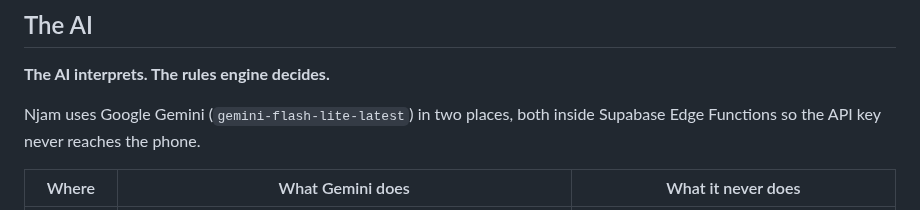
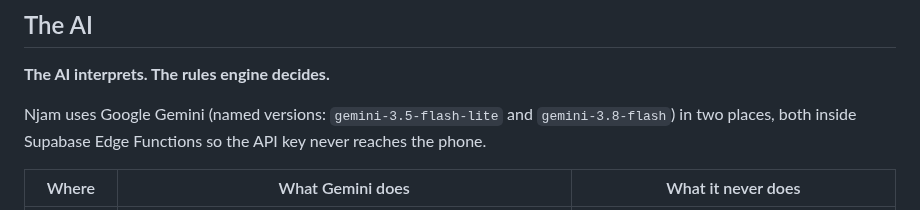
Before and after one commit to OpenWindow231312/njam-app, a Markdown page: README.md, the part around the change. Drawn GitHub-style.

Commit message:
docs: name the pinned Gemini versions in the README

```diff
--- a/README.md
+++ b/README.md
@@ -178,7 +178,7 @@ the engine moves toward Caution, never toward Safe.
 
 **The AI interprets. The rules engine decides.**
 
-Njam uses Google Gemini (`gemini-flash-lite-latest`) in two places, both
+Njam uses Google Gemini (named versions: `gemini-3.5-flash-lite` and `gemini-3.8-flash`) in two places, both
 inside Supabase Edge Functions so the API key never reaches the phone.
 
 | Where | What Gemini does | What it never does |
```
